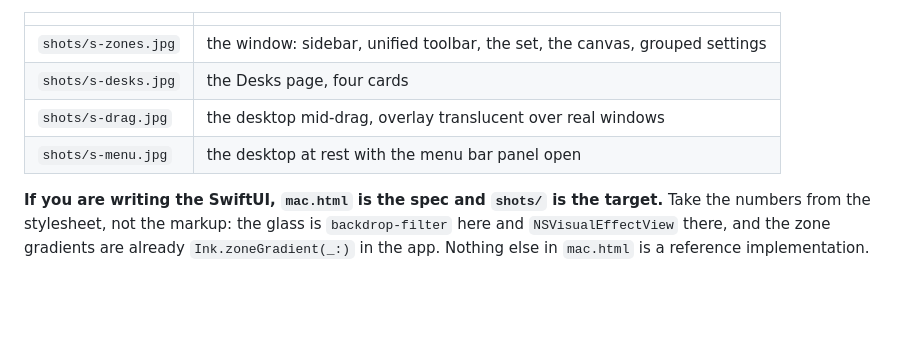
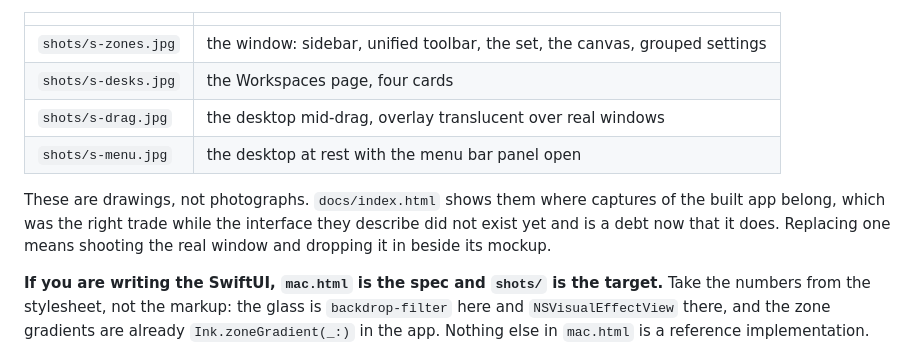
Before and after one commit to ostapondo/Plonk, a Markdown page: docs/design/README.md, the part around the change. Drawn GitHub-style; blank space fills up the shorter version.

```diff
--- a/docs/design/README.md
+++ b/docs/design/README.md
@@ -88,9 +88,14 @@ in `shots/`, downscaled to 1600px wide:
 | | |
 | --- | --- |
 | `shots/s-zones.jpg` | the window: sidebar, unified toolbar, the set, the canvas, grouped settings |
-| `shots/s-desks.jpg` | the Desks page, four cards |
+| `shots/s-desks.jpg` | the Workspaces page, four cards |
 | `shots/s-drag.jpg`  | the desktop mid-drag, overlay translucent over real windows |
 | `shots/s-menu.jpg`  | the desktop at rest with the menu bar panel open |
+
+These are drawings, not photographs. `docs/index.html` shows them where
+captures of the built app belong, which was the right trade while the interface
+they describe did not exist yet and is a debt now that it does. Replacing one
+means shooting the real window and dropping it in beside its mockup.
 
 **If you are writing the SwiftUI, `mac.html` is the spec and `shots/` is the
 target.** Take the numbers from the stylesheet, not the markup: the glass is
```
Also changed, not shown: docs/design/HANDOFF.md (deleted, +0 -105 lines), docs/design/TASK-app-ui.md (deleted, +0 -124 lines).
